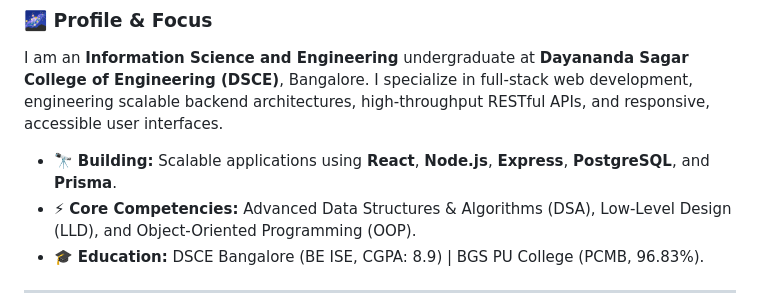
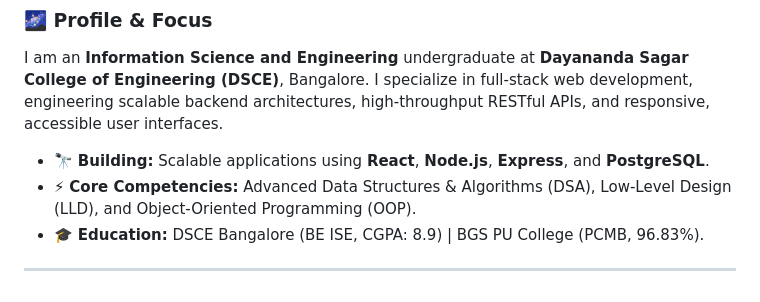
Before and after one commit to Jaipreeth-J/Jaipreeth-J, a Markdown page: README.md, the part around the change. GitHub-like rendering.

```diff
--- a/README.md
+++ b/README.md
@@ -33,7 +33,7 @@
 ### 🌌 Profile & Focus
 I am an **Information Science and Engineering** undergraduate at **Dayananda Sagar College of Engineering (DSCE)**, Bangalore. I specialize in full-stack web development, engineering scalable backend architectures, high-throughput RESTful APIs, and responsive, accessible user interfaces.
 
-- 🔭 **Building:** Scalable applications using **React**, **Node.js**, **Express**, **PostgreSQL**, and **Prisma**.
+- 🔭 **Building:** Scalable applications using **React**, **Node.js**, **Express**, and **PostgreSQL**.
 - ⚡ **Core Competencies:** Advanced Data Structures & Algorithms (DSA), Low-Level Design (LLD), and Object-Oriented Programming (OOP).
 - 🎓 **Education:** DSCE Bangalore (BE ISE, CGPA: 8.9) | BGS PU College (PCMB, 96.83%).
 
```
